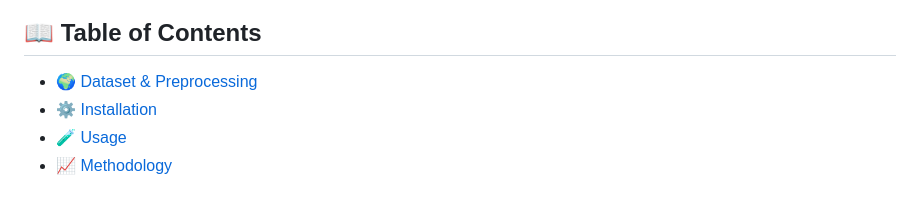
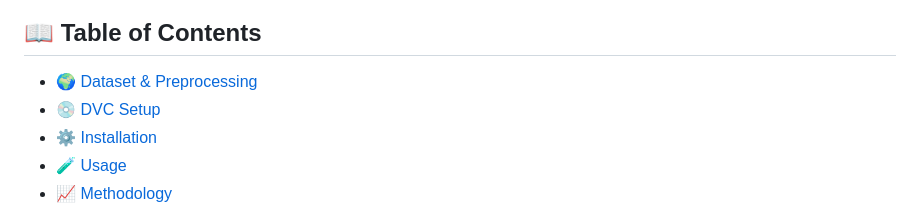
Before and after one commit to LowIQCoder/gesture_translate, a Markdown page: README.md, the part around the change. Rendered like a GitHub page.

Commit message:
Give me full plsssss

```diff
--- a/README.md
+++ b/README.md
@@ -9,6 +9,7 @@ Optimized application for automatic translating from **(ASL)** to English Langua
 ## 📖 Table of Contents
 
 * [🌍 Dataset & Preprocessing](#-dataset--preprocessing)
+* [💿 DVC Setup](#-dvc-setup)
 * [⚙️ Installation](#️-installation)
 * [🧪 Usage](#-usage)
 * [📈 Methodology](#-methodology)
```
